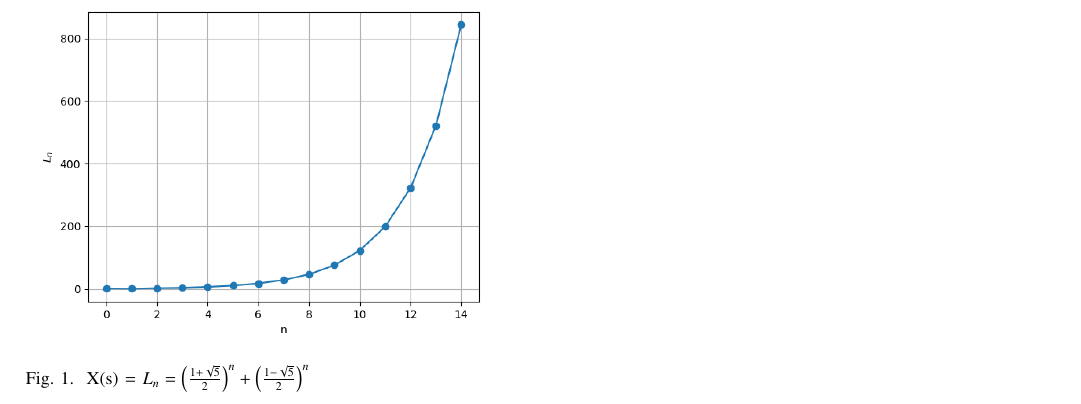
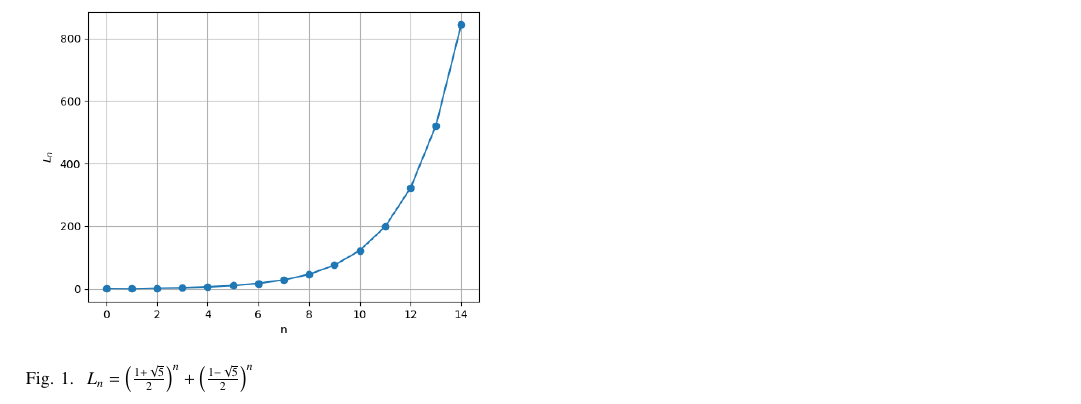
Before and after one commit to Goutham022006/signal-and-system, a LaTeX paper (Gate/CS_15/Gate.tex): part of page 2 of 2, cut so that both start at the same text. Compiled offline with pdfLaTeX.

Commit message:
Add files via upload

```diff
--- a/Gate/CS_15/Gate.tex
+++ b/Gate/CS_15/Gate.tex
@@ -105,7 +105,7 @@ option 1 is correct.
 \begin{figure}[h]
   \centering
   \includegraphics[width=\columnwidth]{figs/fig1.png}
-  \caption{X(s) = $L_{n}=\brak{\frac{1+\sqrt{5}}{2}}^n+\brak{\frac{1-\sqrt{5}}{2}}^n$}
+  \caption{$L_{n}=\brak{\frac{1+\sqrt{5}}{2}}^n+\brak{\frac{1-\sqrt{5}}{2}}^n$}
   \label{fig:graph}
 \end{figure}
 \end{document}
```
Also changed, not shown: Gate/CS_15/Gate.pdf, 2 other files.
